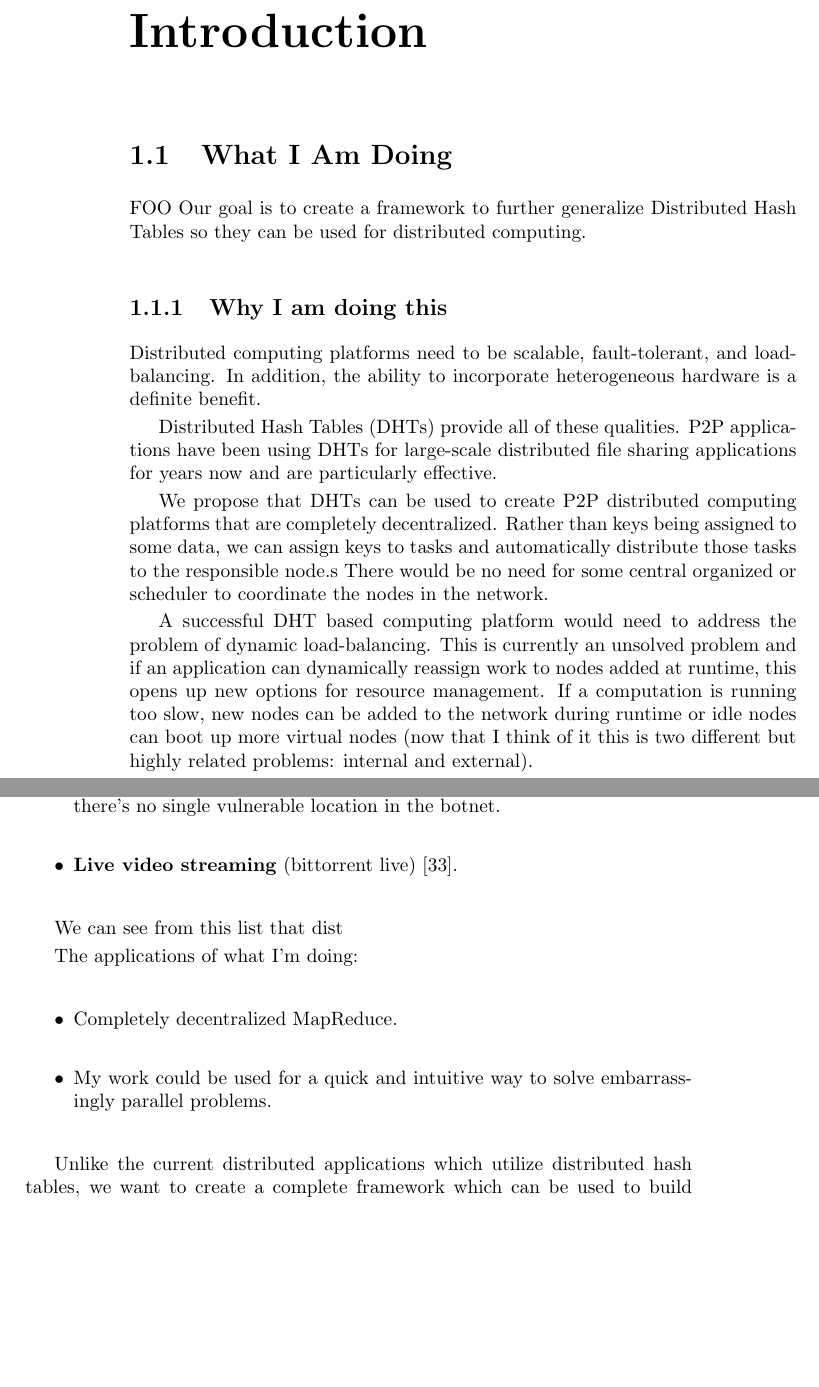
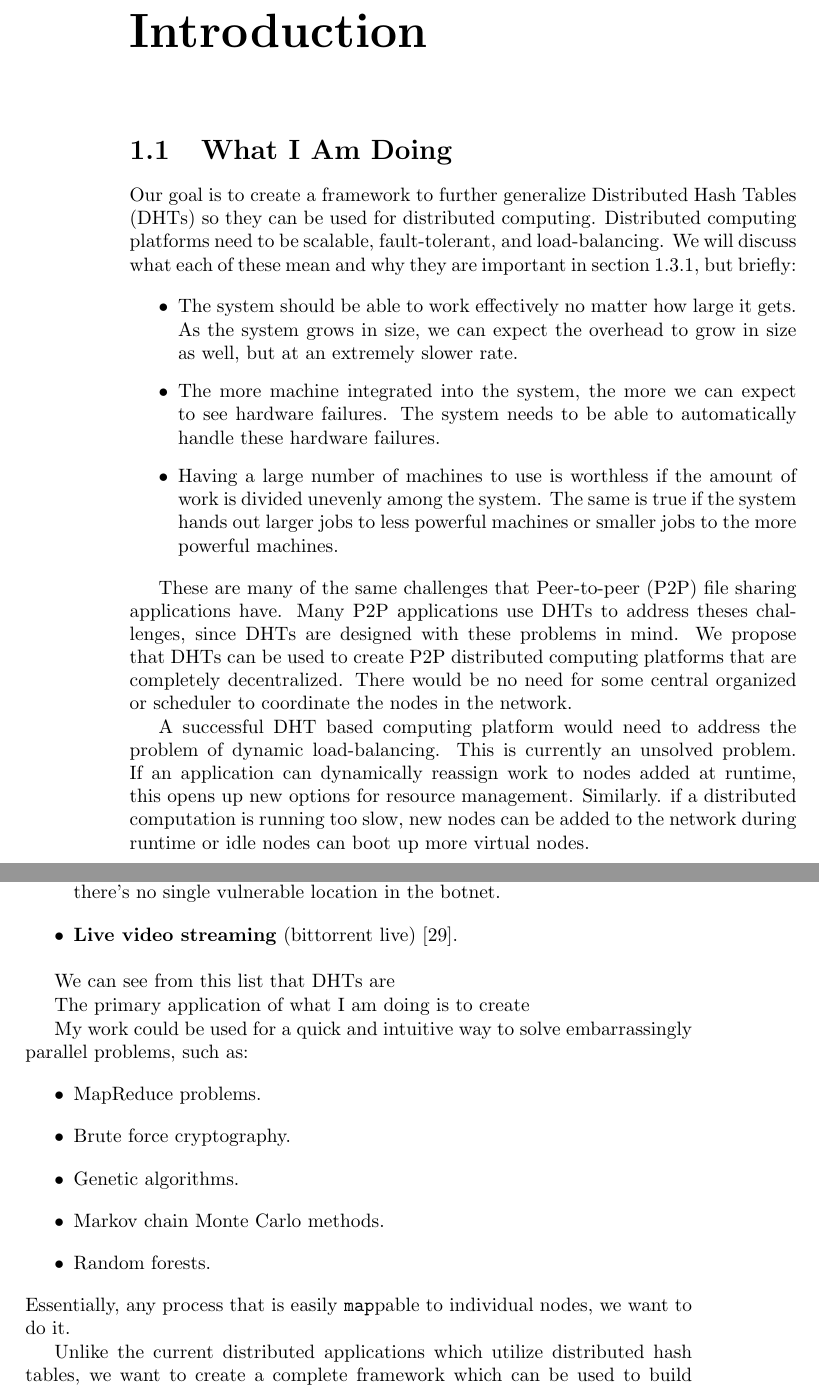
Before and after one commit to abrosen/notes, a LaTeX thesis (summaries/proposal.tex, which reads summaries/intro.tex): two parts of pages 5 and 6 of 49 before the commit and two parts of pages 5 and 6 of 40 after it, joined at a grey line, cut so that both start at the same text, the shorter picture padded with empty space. The pictures show the PDF file summaries/proposal.pdf that the author committed with the source.

Commit message:
it's starting to come together! I can feel it!

```diff
--- a/summaries/intro.tex
+++ b/summaries/intro.tex
@@ -19,4 +19,3 @@
 
 % What do I want to do?
 \section{What I Am Doing}
-FOO
@@ -24,18 +25,26 @@ Our goal is to create a framework to further generalize Distributed Hash Tables
+We will discuss what each of these mean and why they are important in section \ref{sec:challenges}, but briefly:
 
-\subsection{Why I am doing this}
-Distributed computing platforms need to be scalable, fault-tolerant, and load-balancing.
-In addition, the ability to incorporate heterogeneous hardware is a definite benefit.
+\begin{itemize}
+	\item The system should be able to work effectively no matter how large it gets.
+	As the system grows in size, we can expect the overhead to grow in size as well, but at an extremely slower rate.
+	\item The more machine integrated into the system, the more we can expect to see hardware failures.
+	The system needs to be able to automatically handle these hardware failures.
+	\item Having a large number of machines to use is worthless if the amount of work is divided unevenly among the system.
+	The same is true if the system hands out larger jobs to less powerful machines or smaller jobs to the more powerful machines.
+	%\item We cannot assume that we be able to replace our broken machines with exact replicas, nor do we assume we would want to.
+\end{itemize}
 
-Distributed Hash Tables (DHTs) provide all of these qualities.
-P2P applications have been using DHTs for large-scale distributed file sharing applications for years now and are particularly effective.
 
+These are many of the same challenges that Peer-to-peer (P2P) file sharing applications have.
+Many P2P applications use DHTs to address theses challenges, since DHTs are designed with these problems in mind.
 We propose that DHTs can be used to create P2P distributed computing platforms that are completely decentralized.
-Rather than keys being assigned to some data, we can assign keys to tasks and automatically distribute those tasks to the responsible node.s
+%Rather than keys being assigned to some data, we can assign keys to tasks and automatically distribute those tasks to the responsible nodes
 There would be no need for some central organized or scheduler to coordinate the nodes in the network.
 
 A successful DHT based computing platform would need to address the problem of dynamic load-balancing.
-This is currently an unsolved problem and if an application can dynamically reassign work to nodes added at runtime, this opens up new options for resource management.
-If a computation  is running too slow, new nodes can be added to the network  during runtime or idle nodes can boot up more virtual nodes (now that I think of it this is two different but highly related problems: internal and external).
+This is currently an unsolved problem.
+If an application can dynamically reassign work to nodes added at runtime, this opens up new options for resource management.
+Similarly. if a distributed computation  is running too slow, new nodes can be added to the network during runtime or idle nodes can boot up more virtual nodes. %(now that I think of it this is two different but highly related problems: internal and external).
 
 %Move this bit to the end?
 The next chapter will delve into how DHTs work and examine specific DHTs.
@@ -46,10 +55,7 @@ The remainder of the proposal will then discuss the work I plan on doing to demo
 % How I will do it is in the experiments chapter
 
 % Why should you care?
-\section{Why You Should Be Excited}
-
-Distributed Hash Tables are the backbone for many P2P systems.
-\subsection{Applications}
+\section{Applications of Distributed Hash Tables}
 
 Distributed Hash Tables have numerous applications:
 
@@ -66,14 +72,21 @@ Distributed Hash Tables have numerous applications:
 	\item \textbf{Live video streaming} (bittorrent live) \cite{mol2009design}.
 \end{itemize}
 
-We can see  from this list that DHTs are %hot
+We can see from this list that DHTs are %hot
 
-The applications of what I'm doing:
 
+The primary application of what I am doing is to create
+
+My work could be used for a quick and intuitive way to solve embarrassingly parallel problems, such as:
 \begin{itemize}
-	\item Completely decentralized MapReduce.
-	\item My work could be used for a quick and intuitive way to solve embarrassingly parallel problems.
+	\item MapReduce problems.
+	\item Brute force cryptography.
+	\item Genetic algorithms.
+	\item Markov chain Monte Carlo methods.
+	\item Random forests.
 \end{itemize}
+Essentially, any process that is easily \texttt{map}pable to individual nodes, we want to do it.
+
 
 Unlike the current distributed applications which utilize distributed hash tables, we want to create a complete framework which can be used to build decentralized applications.
 We have found no existing projects that provide a means of building your own DHT and DHT based applications.
```
Also changed, not shown: summaries/experiments.tex (+7 -0 lines), summaries/proposal.tex (+1 -1 lines), summaries/proposal.pdf, summaries/intro.tex (11 more changed lines).
